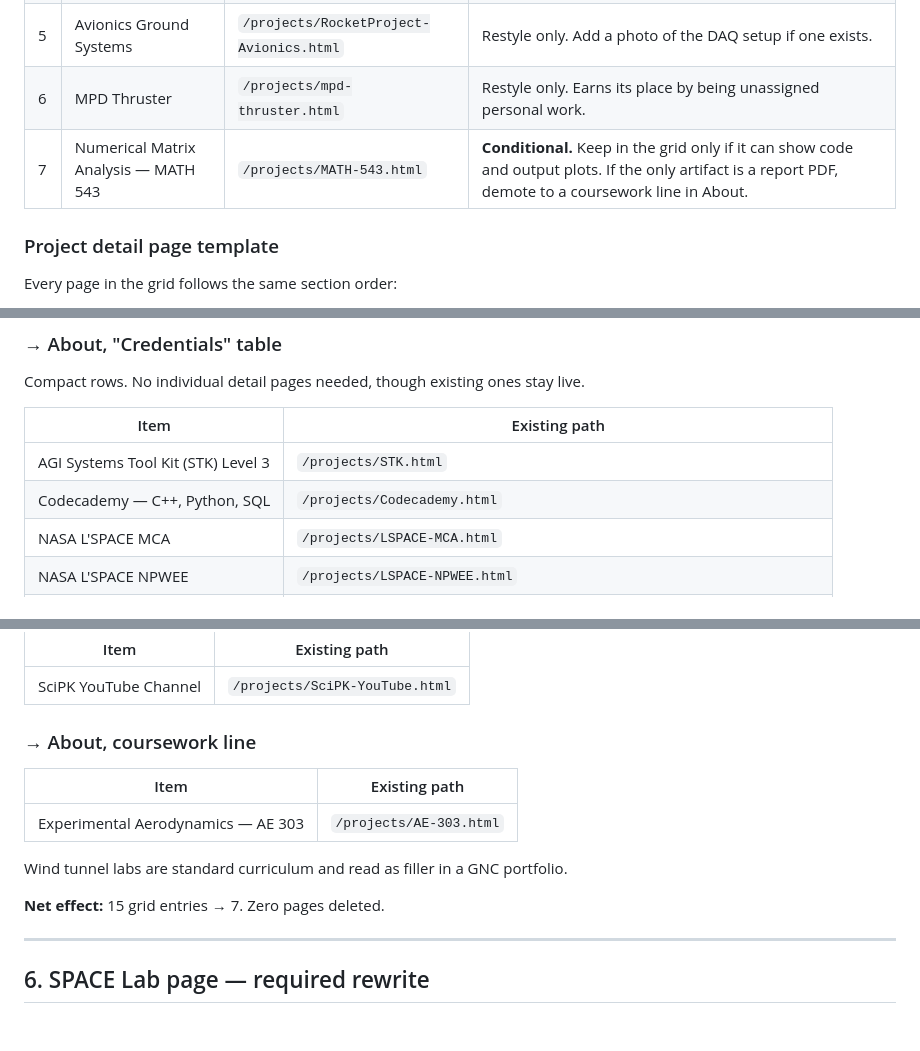
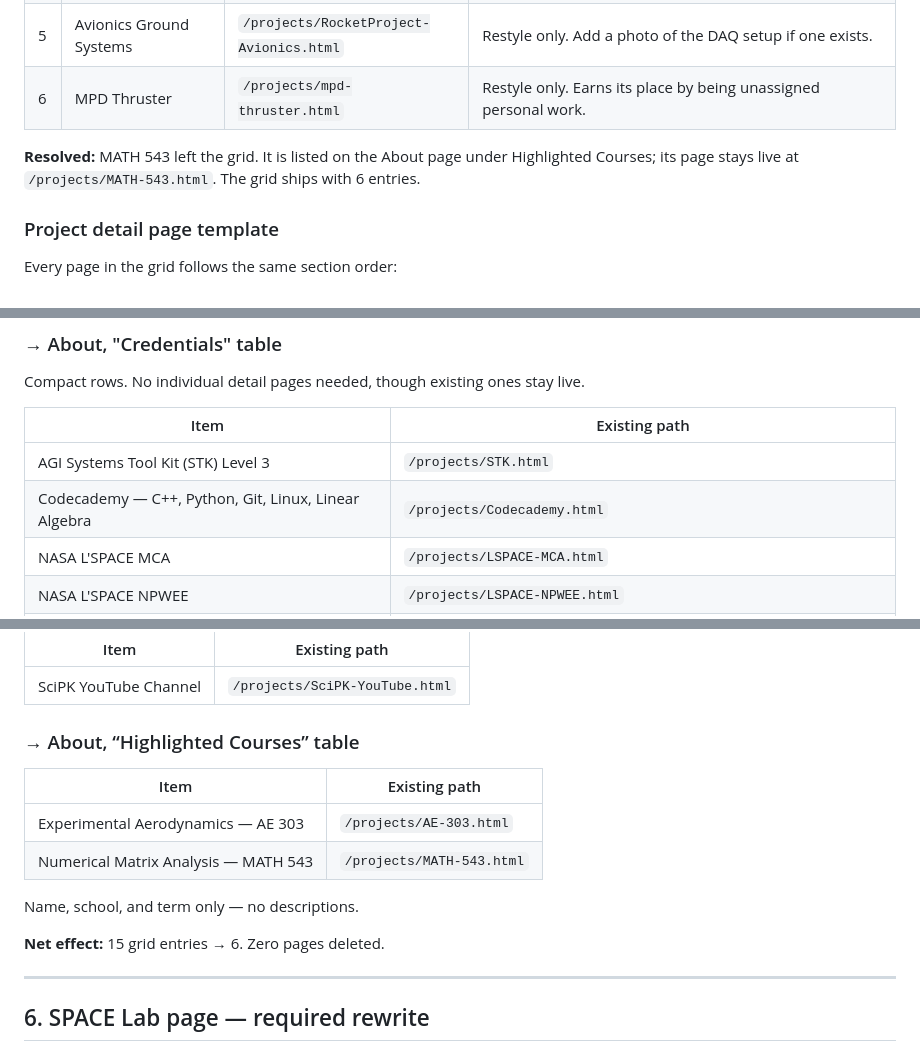
Before and after one commit to scipk/scipk.github.io, a Markdown page: CONTENT.md, 3 parts joined by grey strips. Drawn GitHub-style; blank space fills up the shorter version.

```diff
--- a/CONTENT.md
+++ b/CONTENT.md
@@ -67,7 +64,10 @@ Ordered by GNC relevance, not by date.
 | 4 | SPACE Lab Drone Autonomy | `/projects/Drone-Autonomy-SPACE-Lab.html` | **Rewrite required.** See §5. |
 | 5 | Avionics Ground Systems | `/projects/RocketProject-Avionics.html` | Restyle only. Add a photo of the DAQ setup if one exists. |
 | 6 | MPD Thruster | `/projects/mpd-thruster.html` | Restyle only. Earns its place by being unassigned personal work. |
-| 7 | Numerical Matrix Analysis — MATH 543 | `/projects/MATH-543.html` | **Conditional.** Keep in the grid only if it can show code and output plots. If the only artifact is a report PDF, demote to a coursework line in About. |
+
+**Resolved:** MATH 543 left the grid. It is listed on the About page under
+Highlighted Courses; its page stays live at `/projects/MATH-543.html`.
+The grid ships with 6 entries.
 
 ### Project detail page template
 
@@ -116,7 +116,7 @@ Compact rows. No individual detail pages needed, though existing ones stay live.
 | Item | Existing path |
 |---|---|
 | AGI Systems Tool Kit (STK) Level 3 | `/projects/STK.html` |
-| Codecademy — C++, Python, SQL | `/projects/Codecademy.html` |
+| Codecademy — C++, Python, Git, Linux, Linear Algebra | `/projects/Codecademy.html` |
 | NASA L'SPACE MCA | `/projects/LSPACE-MCA.html` |
 | NASA L'SPACE NPWEE | `/projects/LSPACE-NPWEE.html` |
 | NASA NCAS ×3 | `/projects/NCAS.html` (site currently shows only one of the three — list all) |
@@ -137,15 +137,16 @@ because it is not engineering work and dilutes a grid that should read as pure G
 |---|---|
 | SciPK YouTube Channel | `/projects/SciPK-YouTube.html` |
 
-### → About, coursework line
+### → About, “Highlighted Courses” table
 
 | Item | Existing path |
 |---|---|
 | Experimental Aerodynamics — AE 303 | `/projects/AE-303.html` |
+| Numerical Matrix Analysis — MATH 543 | `/projects/MATH-543.html` |
 
-Wind tunnel labs are standard curriculum and read as filler in a GNC portfolio.
+Name, school, and term only — no descriptions.
 
-**Net effect:** 15 grid entries → 7. Zero pages deleted.
+**Net effect:** 15 grid entries → 6. Zero pages deleted.
 
 ---
 
```
Also changed, not shown: other parts of CONTENT.md (+33 -10 lines).
